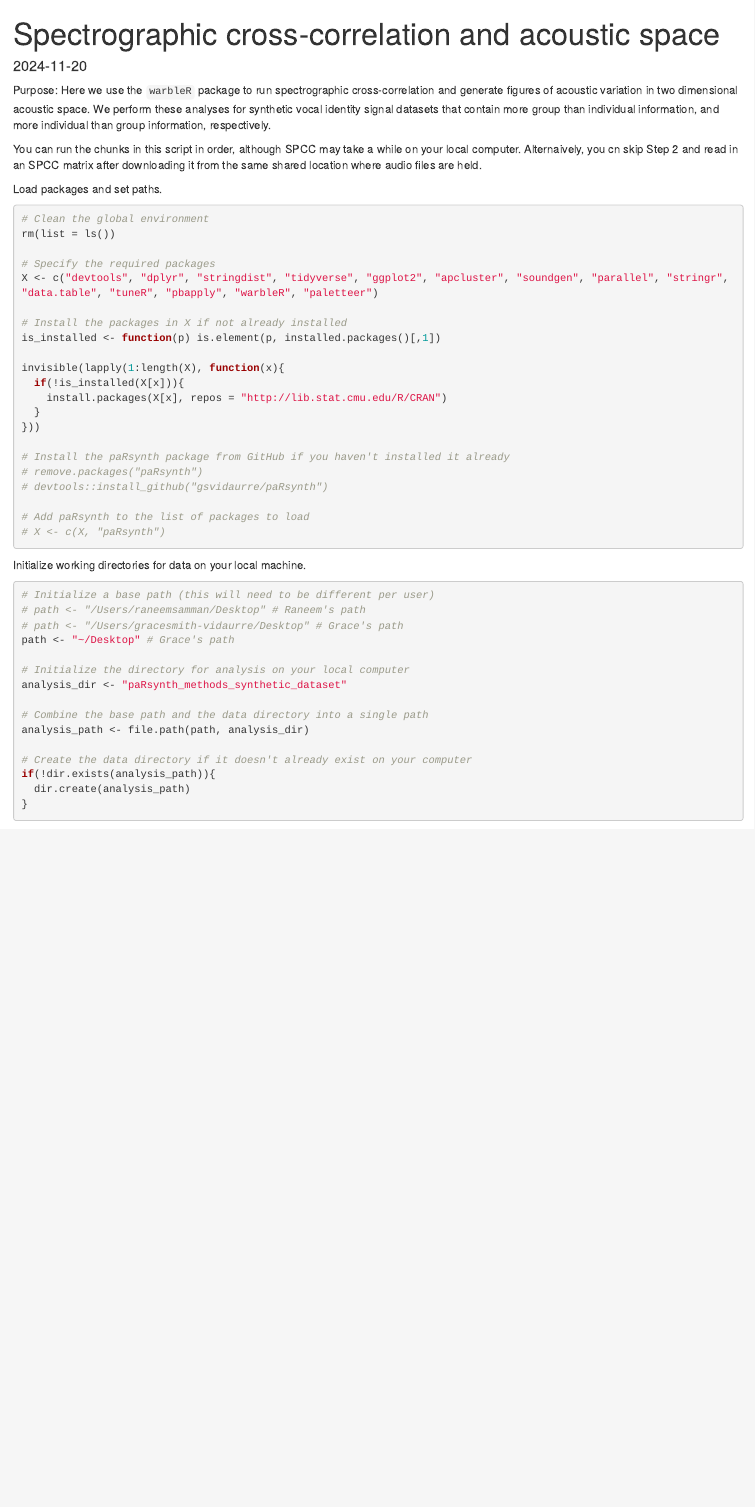
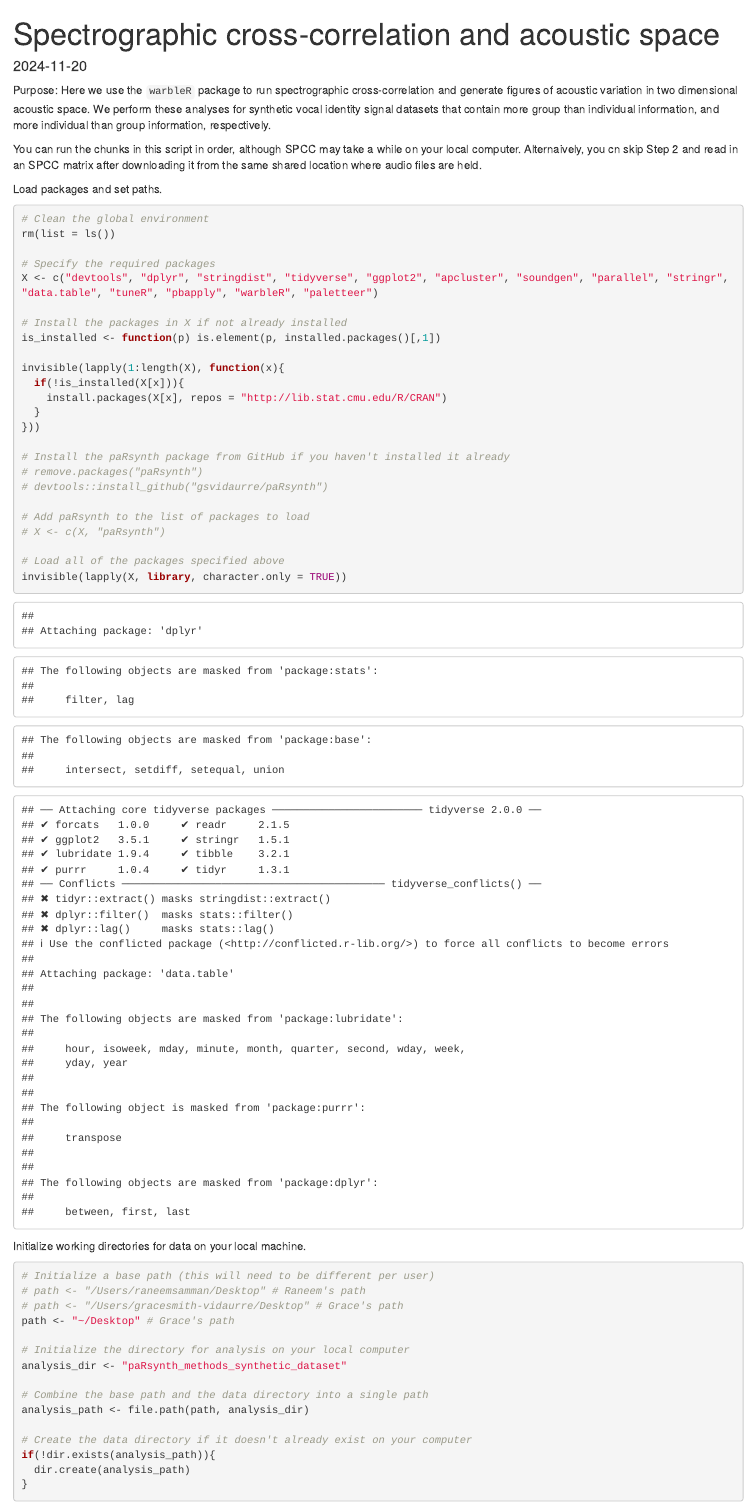
Before and after one commit to gsvidaurre/paRsynth-methods-paper, an R Markdown document (code/Figures_SPCCAcousticSpace.Rmd): the page in a window 1100 px wide, from its top. Rendered offline with R 4.5, knitr and Pandoc, with nearby package versions; some code elsewhere in the file could not run offline; common packages that the code uses without loading them are loaded.

Commit message:
Add back statements to load packages in figure making scripts

````diff
--- a/code/Figures_SPCCAcousticSpace.Rmd
+++ b/code/Figures_SPCCAcousticSpace.Rmd
@@ -38,6 +38,9 @@ invisible(lapply(1:length(X), function(x){
 
 # Add paRsynth to the list of packages to load
 # X <- c(X, "paRsynth")
+
+# Load all of the packages specified above
+invisible(lapply(X, library, character.only = TRUE))
 
 ```
 
````
Also changed, not shown: code/Figures_SpectrogramLexicons.Rmd (+3 -0 lines).
